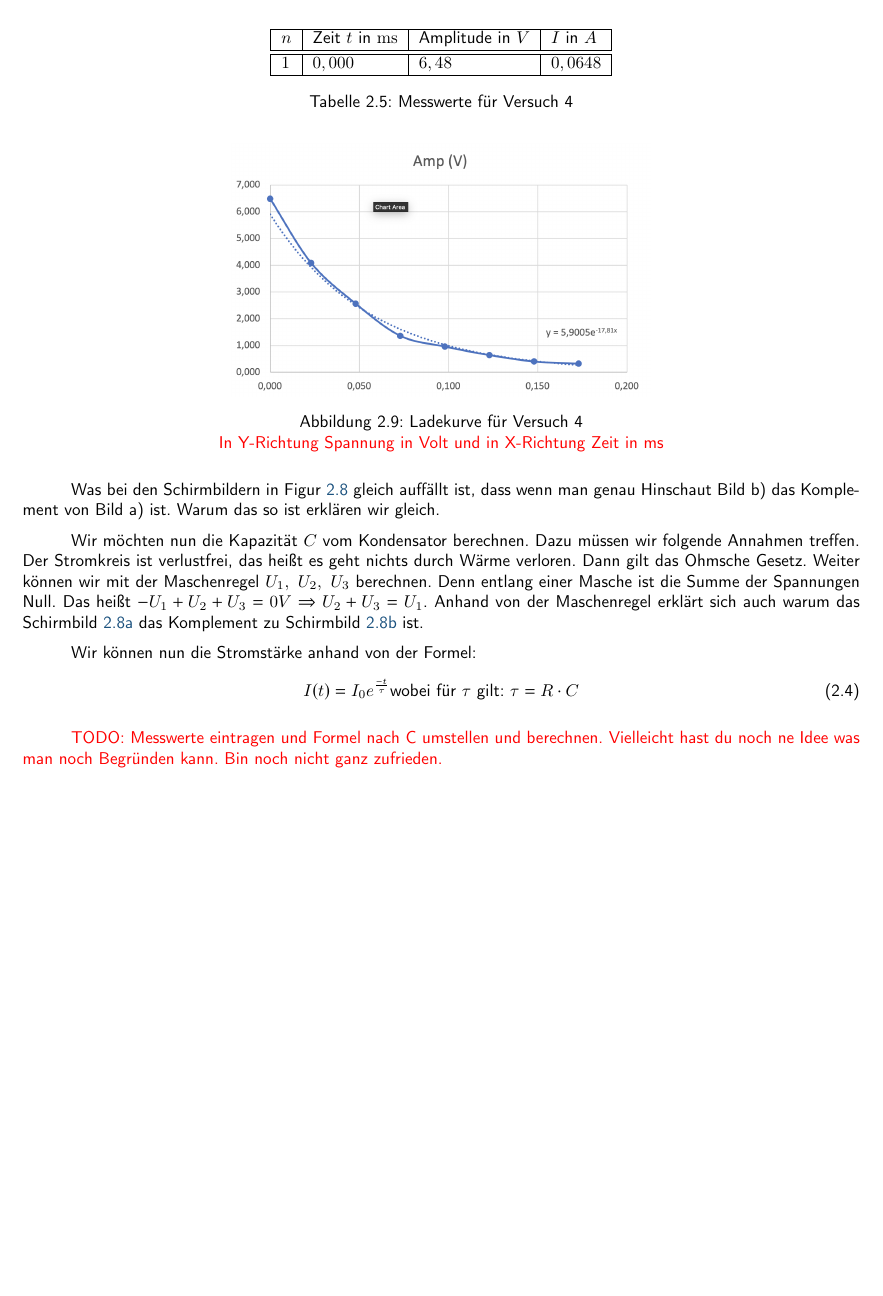
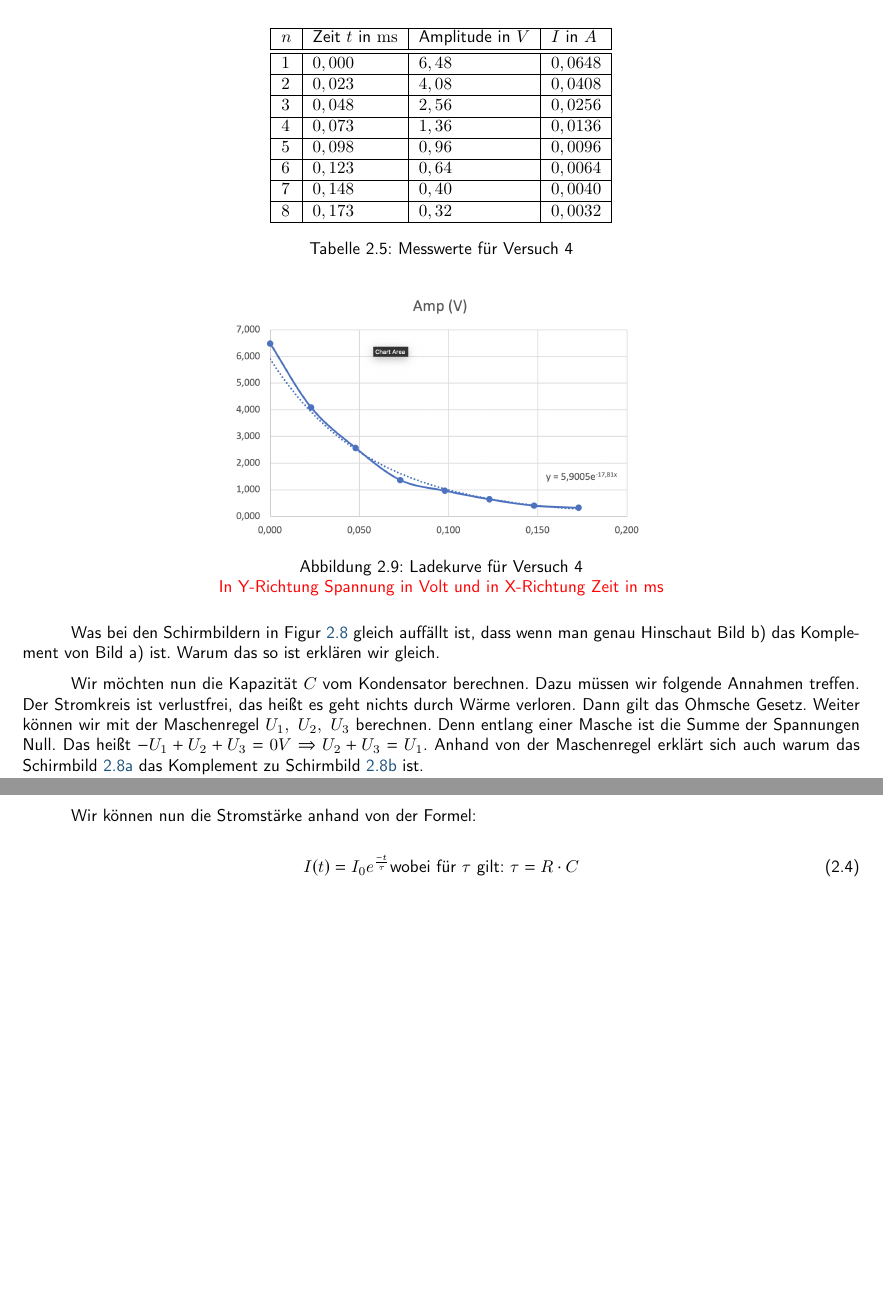
Before and after one commit to mowi12/university, a LaTeX document (Physik/Praktikum/Versuch Elektrische Eigenschaften/Versuchsbericht/Versuchsbericht.tex, which reads Physik/Praktikum/Versuch Elektrische Eigenschaften/Versuchsbericht/kapitel/Versuch.tex): part of page 10 of 10 before the commit and two parts of pages 10 and 11 of 11 after it, the two joined at a grey line, cut so that both start at the same text, the shorter picture padded with empty space. Compiled offline with pdfLaTeX.

Commit message:
feat: Add Values for v4

```diff
--- a/Physik/Praktikum/Versuch Elektrische Eigenschaften/Versuchsbericht/kapitel/Versuch.tex
+++ b/Physik/Praktikum/Versuch Elektrische Eigenschaften/Versuchsbericht/kapitel/Versuch.tex
@@ -274,6 +274,20 @@ Die Amplitude lässt sich leicht ablesen, da jedes Kästchen 1 Volt in Y-Richtun
                 \hline\hline
                 $1$ & $0,000$ & $6,48$ & $0,0648$\\
                 \hline
+                $2$ & $0,023$ & $4,08$ & $0,0408$\\
+                \hline
+                $3$ & $0,048$ & $2,56$ & $0,0256$\\
+                \hline
+                $4$ & $0,073$ & $1,36$ & $0,0136$\\
+                \hline
+                $5$ & $0,098$ & $0,96$ & $0,0096$\\
+                \hline
+                $6$ & $0,123$ & $0,64$ & $0,0064$\\
+                \hline
+                $7$ & $0,148$ & $0,40$ & $0,0040$\\
+                \hline
+                $8$ & $0,173$ & $0,32$ & $0,0032$\\
+                \hline
             \end{tabular}
             \caption{Messwerte für Versuch 4}
             \label{tab:versuch4}
@@ -291,9 +305,8 @@ Die Amplitude lässt sich leicht ablesen, da jedes Kästchen 1 Volt in Y-Richtun
        Wir möchten nun die Kapazität $C$ vom Kondensator berechnen. Dazu müssen wir folgende Annahmen treffen. Der Stromkreis ist verlustfrei, das heißt es geht nichts durch Wärme verloren. Dann gilt das Ohmsche Gesetz. Weiter können wir mit der Maschenregel $U_1,\ U_2,\ U_3$ berechnen. Denn entlang einer Masche ist die Summe der Spannungen Null. Das heißt $-U_1 + U_2 + U_3 = 0V  \Rightarrow U_2 + U_3 = U_1$. Anhand von der Maschenregel erklärt sich auch warum das Schirmbild \ref{fig:biold4} das Komplement zu Schirmbild \ref{fig:bild3} ist.
 
        Wir können nun die Stromstärke anhand von der Formel:
+
        \begin{equation}
        	I(t)=I_0e^{\frac{-t}{\tau}} \text{wobei für $\tau$ gilt: } \tau = R \cdot C
        	\label{eq:kapazität}
        \end{equation}
-
-       \textcolor{red}{TODO: Messwerte eintragen und Formel nach C umstellen und berechnen. Vielleicht hast du noch ne Idee was man noch Begründen kann. Bin noch nicht ganz zufrieden.}
```
Also changed, not shown: Physik/Praktikum/Versuch Elektrische Eigenschaften/Versuchsbericht/Versuchsbericht.tex (+0 -23 lines).
